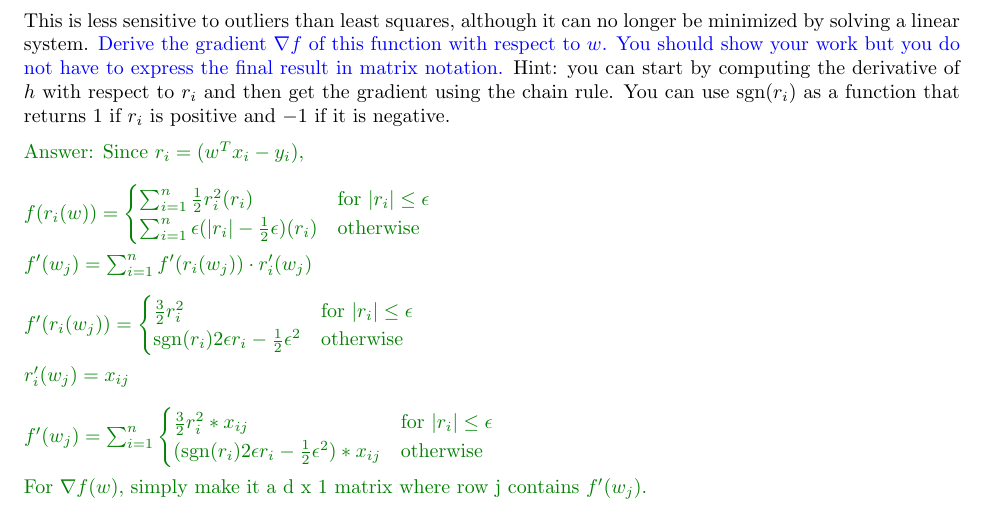
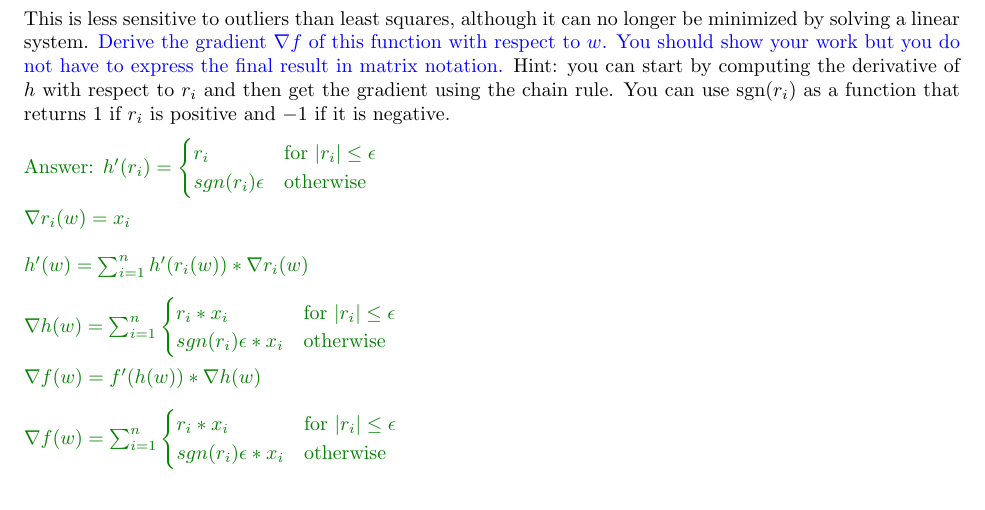
Before and after one commit to chuanshaof/CPSC340-ML, a LaTeX problem sheet (assignment3/a3.tex): part of page 12 of 15, cut so that both start at the same text. Compiled offline with pdfLaTeX.

Commit message:
4.2 completez

```diff
--- a/assignment3/a3.tex
+++ b/assignment3/a3.tex
@@ -333,31 +333,30 @@ This is less sensitive to outliers than least squares, although it can no longer
  the gradient $\nabla f$ of this function with respect to $w$. You should show your work but you do not have to express the final result in matrix notation.}
  Hint: you can start by computing the derivative of $h$ with respect to $r_i$ and then get the gradient using the chain rule. You can use sgn$(r_i)$ as a function that returns $1$ if $r_i$ is positive and $-1$ if it is negative.
 
-\ans{Since $r_i = (w^T x_i - y_i), \\
-\\
-f(r_i(w)) =
+\ans{$h'(r_i) =
 \begin{cases}
-\sum_{i=1}^n \half r_i^2(r_i) & \text{for $|r_i| \leq \epsilon$}\\
-\sum_{i=1}^n \epsilon(|r_i| - \half \epsilon) (r_i) & \text{otherwise}
+r_i & \text{for $|r_i| \leq \epsilon$}\\
+sgn(r_i) \epsilon & \text{otherwise}
 \end{cases} \\
 \\
-f'(w_j) = \sum_{i=1}^n f'(r_i(w_j)) \cdot r_i'(w_j) \\
+\nabla r_i(w) = x_i \\
 \\
-f'(r_i(w_j)) =
+h'(w) = \sum_{i=1}^n h'(r_i(w)) * \nabla r_i(w) \\
+\\
+\nabla h(w) = \sum_{i=1}^n
 \begin{cases}
-\frac{3}{2} r_i^2 & \text{for $|r_i| \leq \epsilon$}\\
-\text{sgn}(r_i) 2 \epsilon r_i -  \half \epsilon^2 & \text{otherwise}
-\end{cases}
-\\\\
-r_i'(w_j) = x_{ij}
-\\\\
-f'(w_j) =  \sum_{i=1}^n
+r_i * x_i  & \text{for $|r_i| \leq \epsilon$}\\
+sgn(r_i) \epsilon *x_i & \text{otherwise}
+\end{cases} \\
+\\
+\nabla f(w) = f'(h(w)) * \nabla h(w) \\
+\\
+\nabla f(w) = \sum_{i=1}^n
 \begin{cases}
-\frac{3}{2} r_i^2 * x_{ij} & \text{for $|r_i| \leq \epsilon$}\\
-(\text{sgn}(r_i) 2 \epsilon r_i -  \half \epsilon^2) * x_{ij} & \text{otherwise}
-\end{cases}$
-\\\\
-For $\nabla f(w)$, simply make it a d x 1 matrix where row j contains $f'(w_j)$.}
+r_i * x_i  & \text{for $|r_i| \leq \epsilon$}\\
+sgn(r_i) \epsilon *x_i & \text{otherwise}
+\end{cases} \\
+$}
 \pagebreak
 
 \subsection{Robust Regression}
```
Also changed, not shown: assignment3/a3.pdf, 2 other files.
